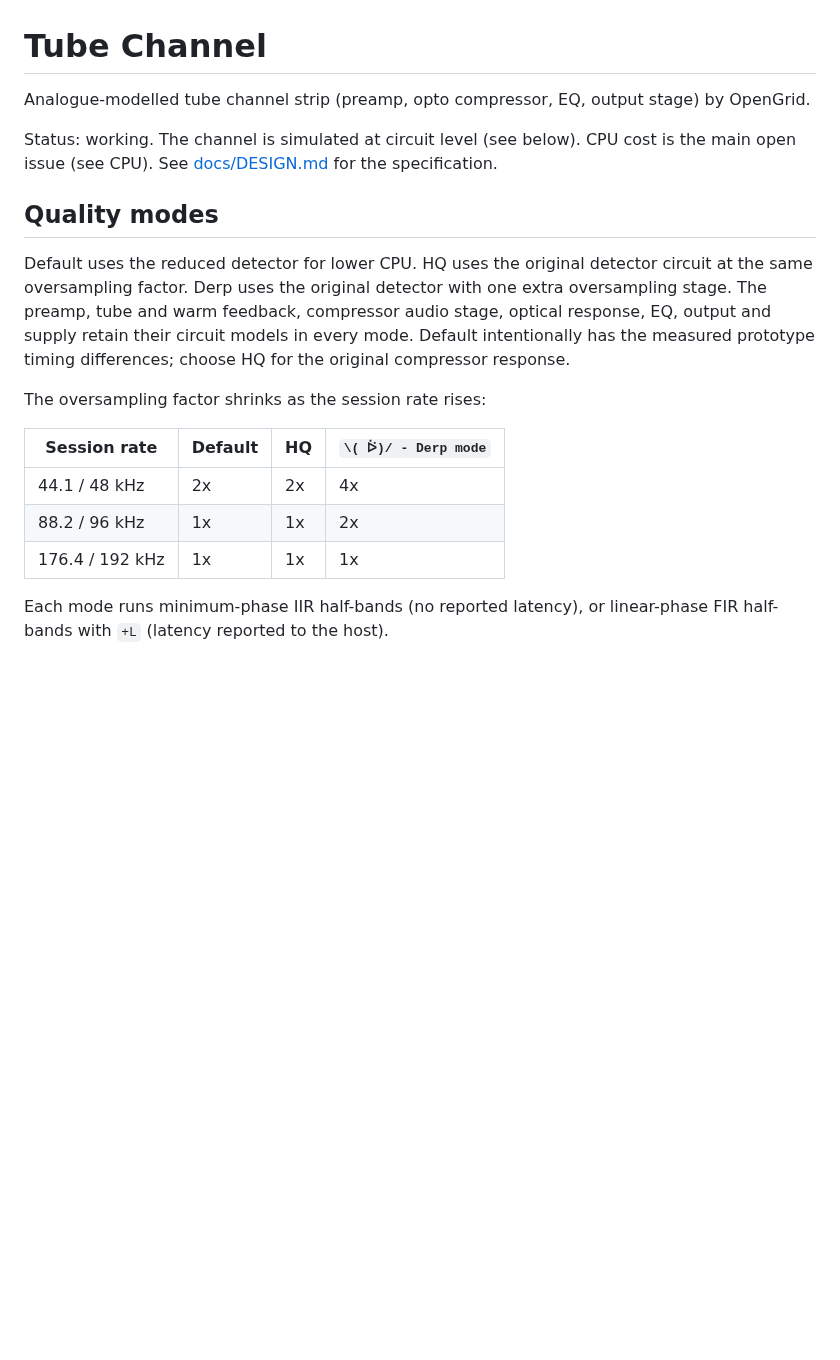
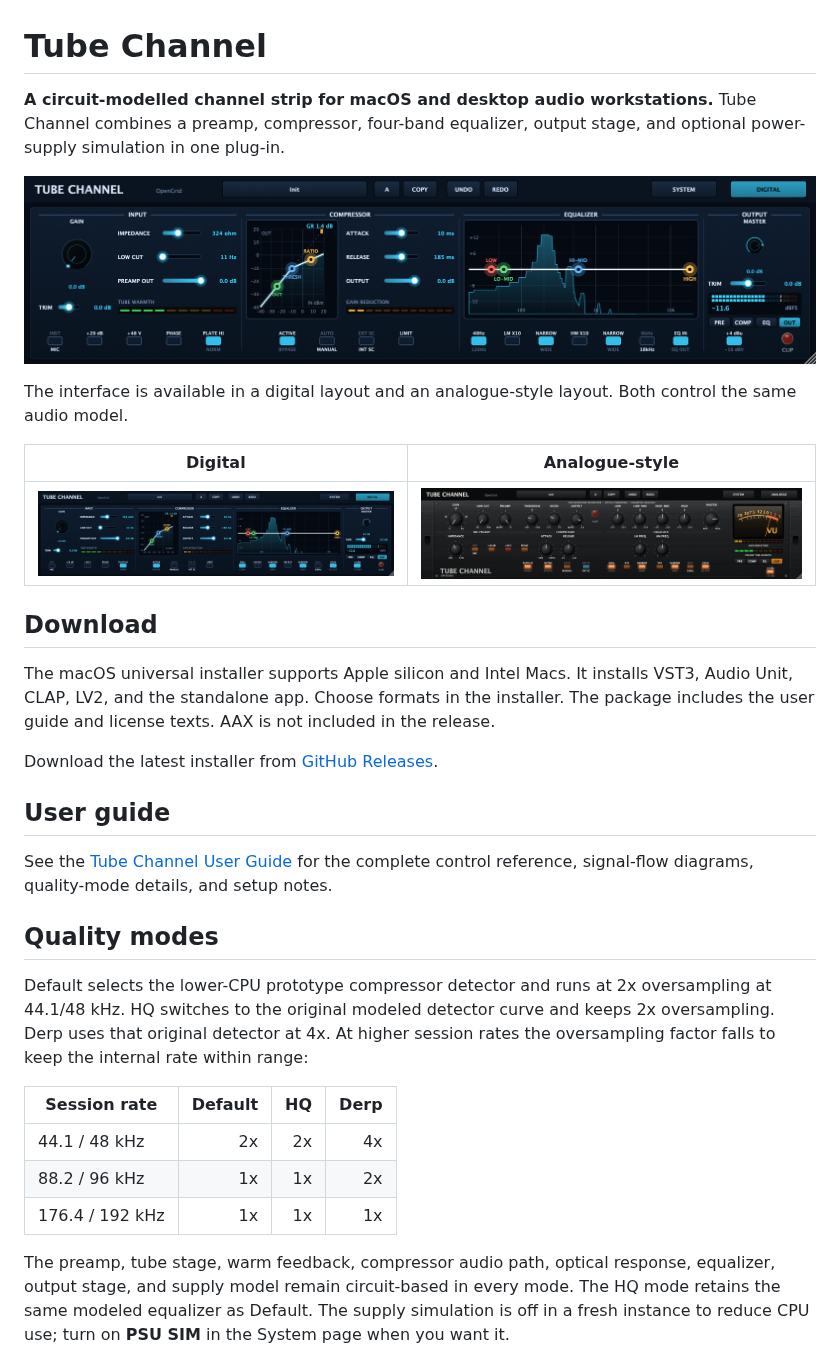
Before and after one commit to MistaMin/TubeChannel, a Markdown page: README.md, the part around one of its changes. GitHub-like rendering; pictures changed too: docs/ui-analogue.png, docs/ui-digital.png; blank space fills up the shorter version.

Commit message:
Prepare 1.1.4 release documentation and installer

```diff
--- a/README.md
+++ b/README.md
@@ -1,26 +1,34 @@
 # Tube Channel
 
-Analogue-modelled tube channel strip (preamp, opto compressor, EQ, output stage) by OpenGrid.
+**A circuit-modelled channel strip for macOS and desktop audio workstations.** Tube Channel combines a preamp, compressor, four-band equalizer, output stage, and optional power-supply simulation in one plug-in.
 
-Status: working. The channel is simulated at circuit level (see below). CPU cost is the main open issue (see CPU).
-See [docs/DESIGN.md](docs/DESIGN.md) for the specification.
+![Digital interface: input, compressor, equalizer, and output](docs/ui-digital.png)
+
+The interface is available in a digital layout and an analogue-style layout. Both control the same audio model.
+
+| Digital | Analogue-style |
+|---|---|
+| ![Digital interface](docs/ui-digital.png) | ![Analogue-style interface](docs/ui-analogue.png) |
+
+## Download
+
+The macOS universal installer supports Apple silicon and Intel Macs. It installs VST3, Audio Unit, CLAP, LV2, and the standalone app. Choose formats in the installer. The package includes the user guide and license texts. AAX is not included in the release.
+
+Download the latest installer from [GitHub Releases](https://github.com/MistaMin/TubeChannel/releases).
+
+## User guide
+
+See the [Tube Channel User Guide](docs/USER_MANUAL.md) for the complete control reference, signal-flow diagrams, quality-mode details, and setup notes.
 
 ## Quality modes
 
-Default uses the reduced detector for lower CPU. HQ uses the original detector circuit at the same
-oversampling factor. Derp uses the original detector with one extra oversampling stage. The preamp,
-tube and warm feedback, compressor audio stage, optical response, EQ, output and supply retain their
-circuit models in every mode. Default intentionally has the measured prototype timing differences;
-choose HQ for the original compressor response.
+Default selects the lower-CPU prototype compressor detector and runs at 2x oversampling at 44.1/48 kHz. HQ switches to the original modeled detector curve and keeps 2x oversampling. Derp uses that original detector at 4x. At higher session rates the oversampling factor falls to keep the internal rate within range:
 
-The oversampling factor shrinks as the session rate rises:
-
-| Session rate | Default | HQ | `\( ᐖ)/ - Derp mode` |
-|---|---|---|---|
+| Session rate | Default | HQ | Derp |
+|---|---:|---:|---:|
 | 44.1 / 48 kHz | 2x | 2x | 4x |
 | 88.2 / 96 kHz | 1x | 1x | 2x |
 | 176.4 / 192 kHz | 1x | 1x | 1x |
 
-Each mode runs minimum-phase IIR half-bands (no reported latency), or linear-phase FIR half-bands
-with `+L` (latency reported to the host).
+The preamp, tube stage, warm feedback, compressor audio path, optical response, equalizer, output stage, and supply model remain circuit-based in every mode. The HQ mode retains the same modeled equalizer as Default. The supply simulation is off in a fresh instance to reduce CPU use; turn on **PSU SIM** in the System page when you want it.
 
```
Also changed, not shown: other parts of README.md (+28 -52 lines), THIRD_PARTY_LICENSES.md (+10 -8 lines), docs/USER_MANUAL.md (added, +133 -0 lines), docs/ui-system-analogue.png, docs/ui-system-digital.png, 2 other files.
